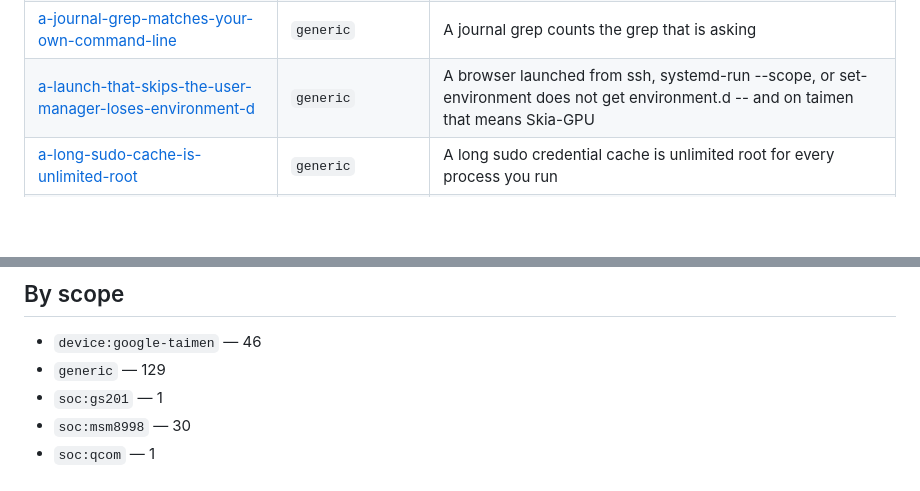
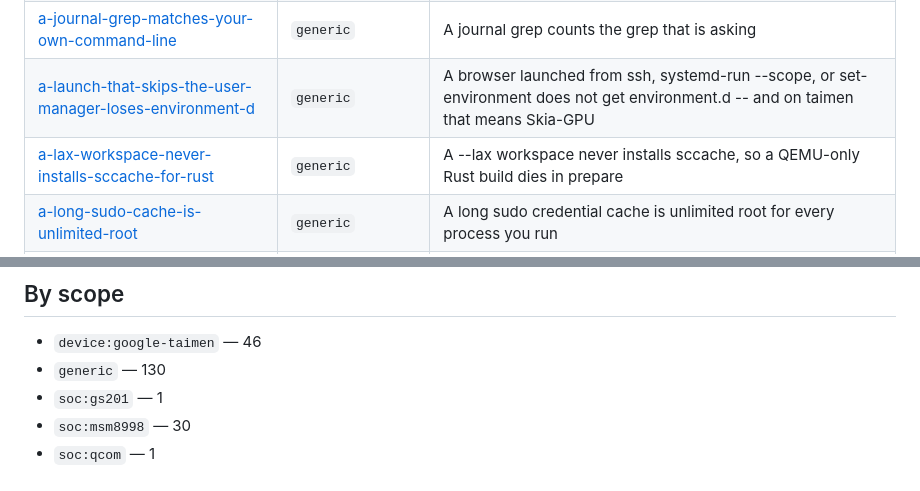
Before and after one commit to porthole-dev/porthole, a Markdown page: brain/INDEX.md, 2 parts joined by grey strips. GitHub-like rendering; blank space fills up the shorter version.

Commit message:
brain: a --lax workspace never installs sccache for a QEMU-only Rust build
Assisted-by: Claude
Signed-off-by: Giuseppe Maggio <jertlok@proton.me>

```diff
--- a/brain/INDEX.md
+++ b/brain/INDEX.md
@@ -133,6 +133,7 @@ generic notes as well.
 | [a-hard-hang-writes-nothing-to-disk](traps/a-hard-hang-writes-nothing-to-disk.md) | `generic` | A hard hang writes nothing to disk — capture on the host, before you trigger |
 | [a-journal-grep-matches-your-own-command-line](traps/a-journal-grep-matches-your-own-command-line.md) | `generic` | A journal grep counts the grep that is asking |
 | [a-launch-that-skips-the-user-manager-loses-environment-d](traps/a-launch-that-skips-the-user-manager-loses-environment-d.md) | `generic` | A browser launched from ssh, systemd-run --scope, or set-environment does not get environment.d -- and on taimen that means Skia-GPU |
+| [a-lax-workspace-never-installs-sccache-for-rust](traps/a-lax-workspace-never-installs-sccache-for-rust.md) | `generic` | A --lax workspace never installs sccache, so a QEMU-only Rust build dies in prepare |
 | [a-long-sudo-cache-is-unlimited-root](traps/a-long-sudo-cache-is-unlimited-root.md) | `generic` | A long sudo credential cache is unlimited root for every process you run |
 | [a-module-parameter-that-does-not-exist-is-ignored](traps/a-module-parameter-that-does-not-exist-is-ignored.md) | `generic` | A module parameter that does not exist is silently ignored |
 | [a-module-reload-does-not-reset-this-cards-audio-state](traps/a-module-reload-does-not-reset-this-cards-audio-state.md) | `device:google-taimen` | A module reload re-registers the card and leaves capture broken — audio needs a reboot |
@@ -245,7 +246,7 @@ generic notes as well.
 ## By scope
 
 - `device:google-taimen` — 46
-- `generic` — 129
+- `generic` — 130
 - `soc:gs201` — 1
 - `soc:msm8998` — 30
 - `soc:qcom` — 1
```
Also changed, not shown: brain/traps/a-lax-workspace-never-installs-sccache-for-rust.md (added, +33 -0 lines).
